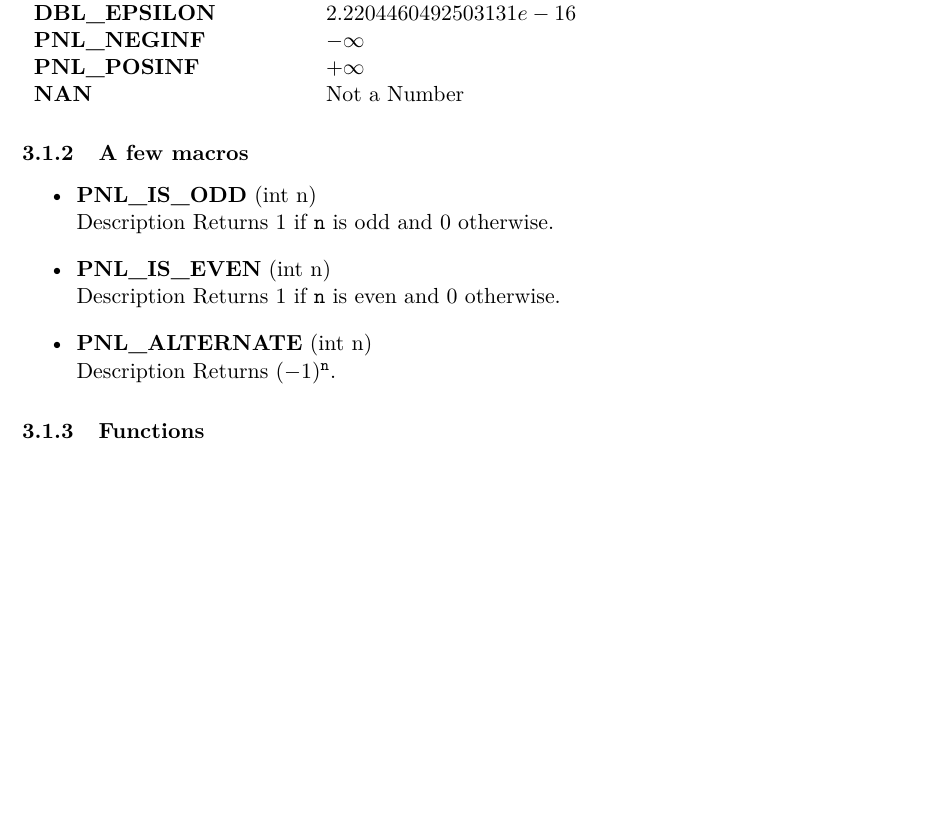
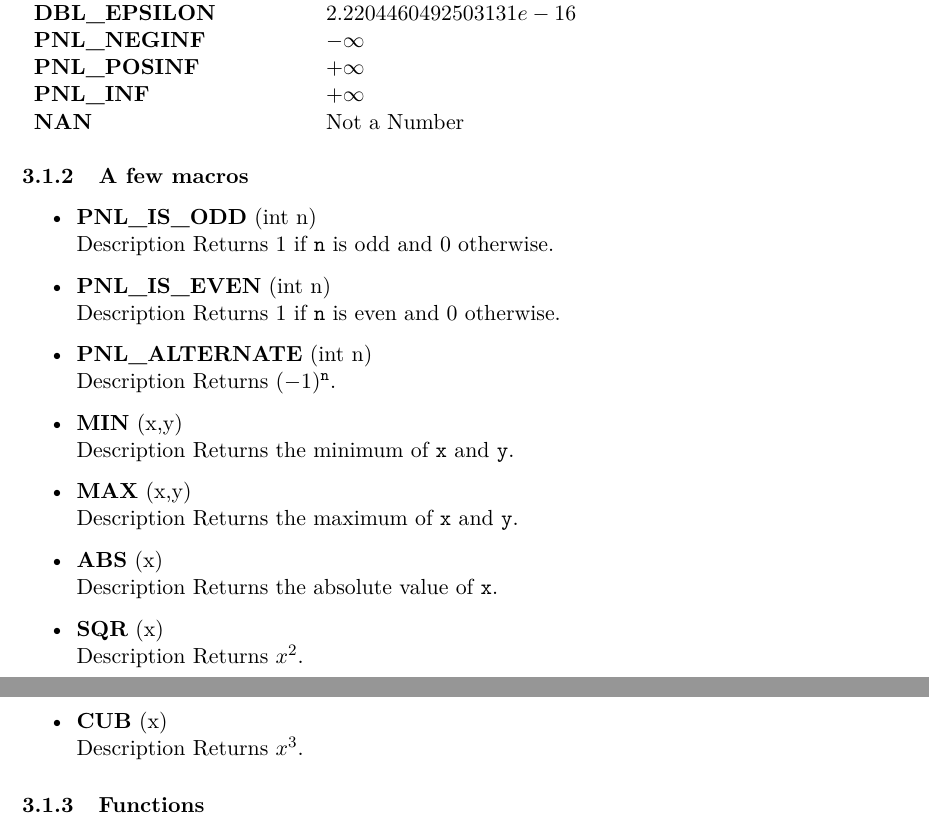
Before and after one commit to pnlnum/pnl, a LaTeX document (man/pnl-manual.tex, which reads man/mathematical_functions.tex): part of page 6 of 66 before the commit and two parts of pages 6 and 7 of 67 after it, the two joined at a grey line, cut so that both start at the same text, the shorter picture padded with empty space. Compiled offline with pdfLaTeX.

Commit message:
some missing macros
git-svn-id: svn+ssh://scm.gforge.inria.fr/svn/pnl/trunk@383 94367915-3dfb-0310-9a54-a1fefb3e5df9

```diff
--- a/man/mathematical_functions.tex
+++ b/man/mathematical_functions.tex
@@ -35,6 +35,7 @@ library. Most of them are actually already defined in {\tt math.h}, {\tt
   \constentry{DBL_EPSILON}{$2.2204460492503131e-16$}
   \constentry{PNL_NEGINF}{$-\infty$}
   \constentry{PNL_POSINF}{$+\infty$}
+  \constentry{PNL_INF}{$+\infty$}
   \constentry{NAN}{Not a Number}
 \end{describeconst}
 
@@ -46,6 +47,16 @@ library. Most of them are actually already defined in {\tt math.h}, {\tt
   \sshortdescribe Returns $1$ if \var{n} is even and $0$ otherwise.
 \item \describemacro{PNL_ALTERNATE}{int n}
   \sshortdescribe Returns $(-1)^{\var{n}}$.
+\item \describemacro{MIN}{x,y}
+  \sshortdescribe Returns the minimum of \var{x} and \var{y}.
+\item \describemacro{MAX}{x,y}
+  \sshortdescribe Returns the maximum of \var{x} and \var{y}.
+\item \describemacro{ABS}{x}
+  \sshortdescribe Returns the absolute value of \var{x}.
+\item \describemacro{SQR}{x}
+  \sshortdescribe Returns \var{$x^2$}.
+\item \describemacro{CUB}{x}
+  \sshortdescribe Returns \var{$x^3$}.
 \end{itemize}
 
 \subsubsection{Functions}
```
